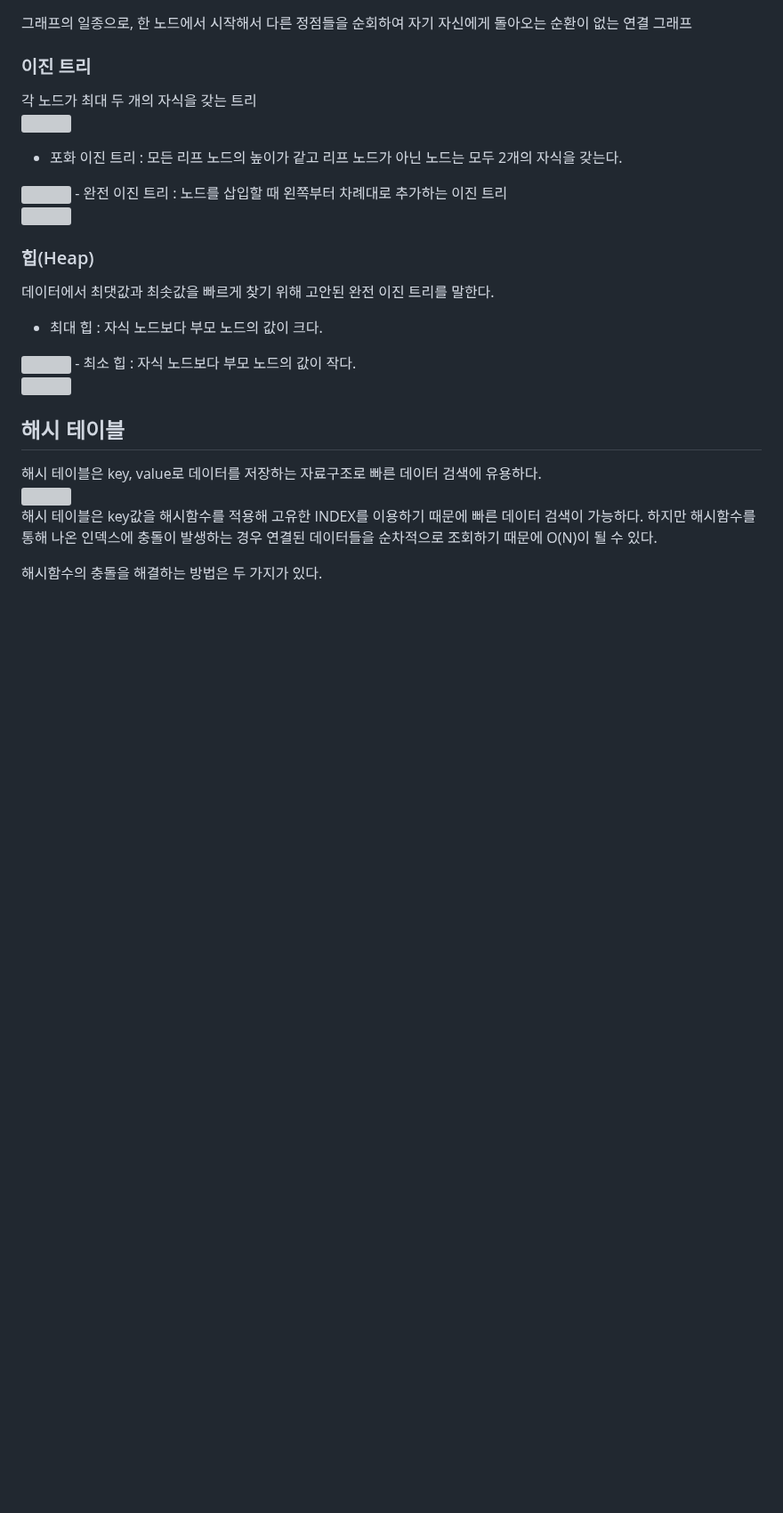
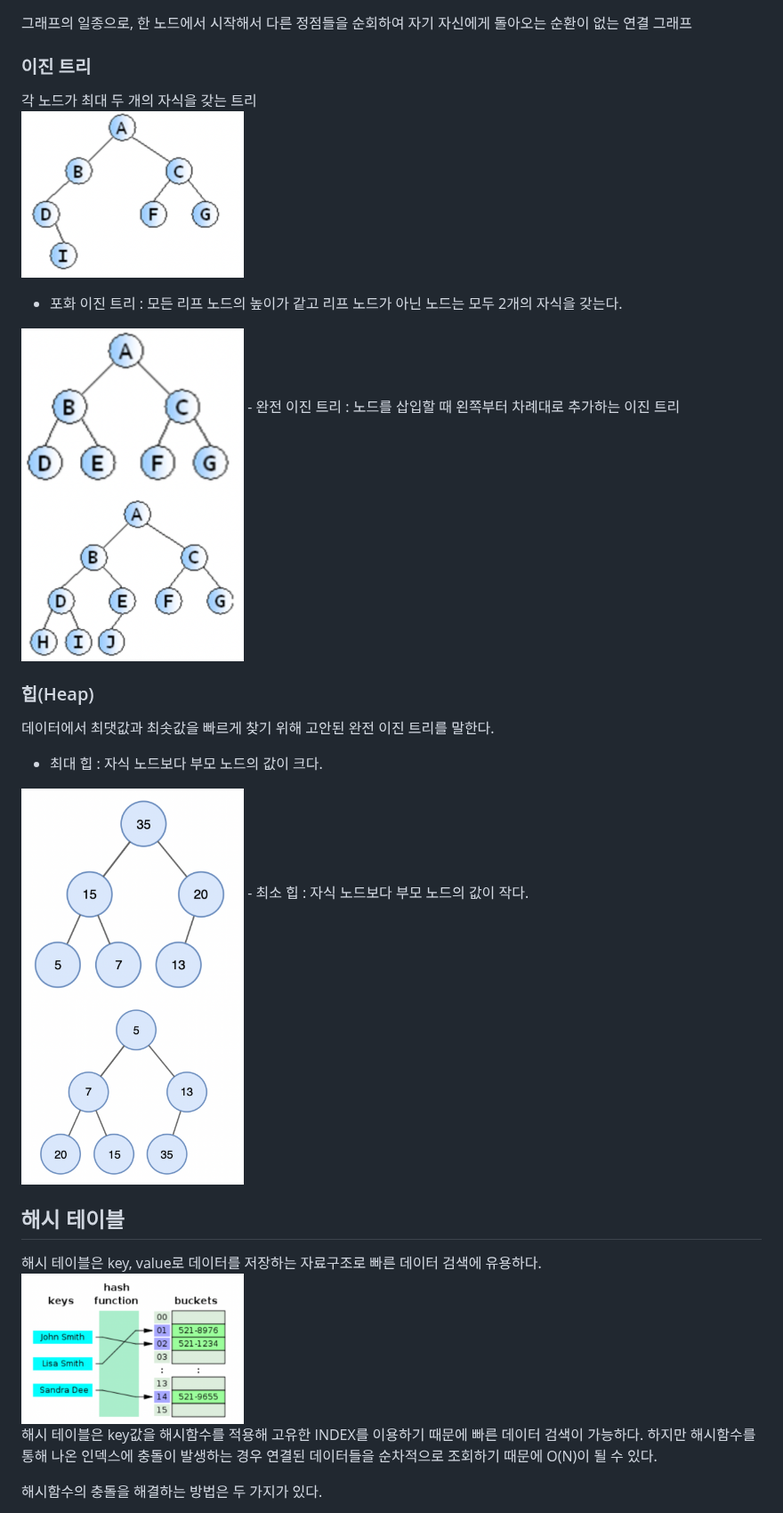
Before and after one commit to brightdev-bs/TIL, a Markdown page: docs/자료구조/자료구조.md, the part around one of its changes. Shown at 89% size. GitHub-like rendering; blank space fills up the shorter version; grey boxes are pictures that could not be loaded.

Commit message:
ReadMe 수정

```diff
--- a/docs/자료구조/자료구조.md
+++ b/docs/자료구조/자료구조.md
@@ -31,23 +31,23 @@ FIFO(First In First Out) 방식의 자료구조로, 터널과 같다. 먼저 들
 
 ### 이진 트리
 각 노드가 최대 두 개의 자식을 갖는 트리 <br>
-<img src="../images/datastructure/이진트리.png" width=250>
+<img src="../../images/datastructure/이진트리.png" width=250>
  - 포화 이진 트리 : 모든 리프 노드의 높이가 같고 리프 노드가 아닌 노드는 모두 2개의 자식을 갖는다. <br>
-<img src="../images/datastructure/포화이진트리.png" width=250>
+<img src="../../images/datastructure/포화이진트리.png" width=250>
  - 완전 이진 트리 : 노드를 삽입할 때 왼쪽부터 차례대로 추가하는 이진 트리 <br>
-<img src="../images/datastructure/완전이진트리.png" width=250>
+<img src="../../images/datastructure/완전이진트리.png" width=250>
 
 
 ### 힙(Heap)
 데이터에서 최댓값과 최솟값을 빠르게 찾기 위해 고안된 완전 이진 트리를 말한다.
 - 최대 힙 : 자식 노드보다 부모 노드의 값이 크다. <br>
-<img src="../images/datastructure/맥스힙.png" width=250>
+<img src="../../images/datastructure/맥스힙.png" width=250>
 - 최소 힙 : 자식 노드보다 부모 노드의 값이 작다. <br>
-<img src="../images/datastructure/민힙.png" width=250>
+<img src="../../images/datastructure/민힙.png" width=250>
 
 ## 해시 테이블
 해시 테이블은 key, value로 데이터를 저장하는 자료구조로 빠른 데이터 검색에 유용하다. <br>
-<img src="../images/datastructure/해시테이블.png" width=250> <br>
+<img src="../../images/datastructure/해시테이블.png" width=250> <br>
 해시 테이블은 key값을 해시함수를 적용해 고유한 INDEX를 이용하기 때문에 빠른 데이터 검색이 가능하다.
 하지만 해시함수를 통해 나온 인덱스에 충돌이 발생하는 경우 연결된 데이터들을 순차적으로 조회하기 때문에 O(N)이 될 수 있다.
 
```
Also changed, not shown: other parts of docs/자료구조/자료구조.md (+1 -1 lines), docs/tdd/Mockito.md (renamed from TDD.md), 1 other file.
